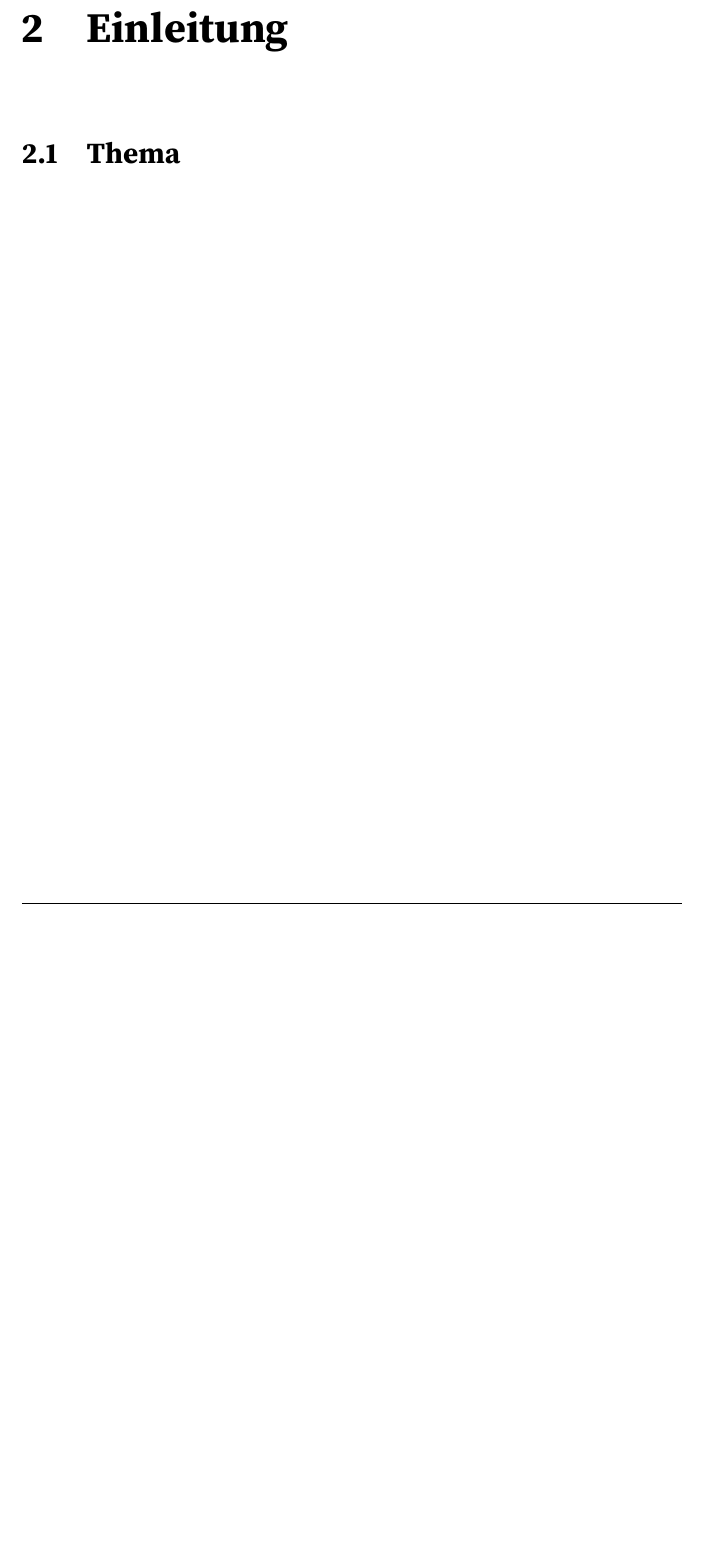
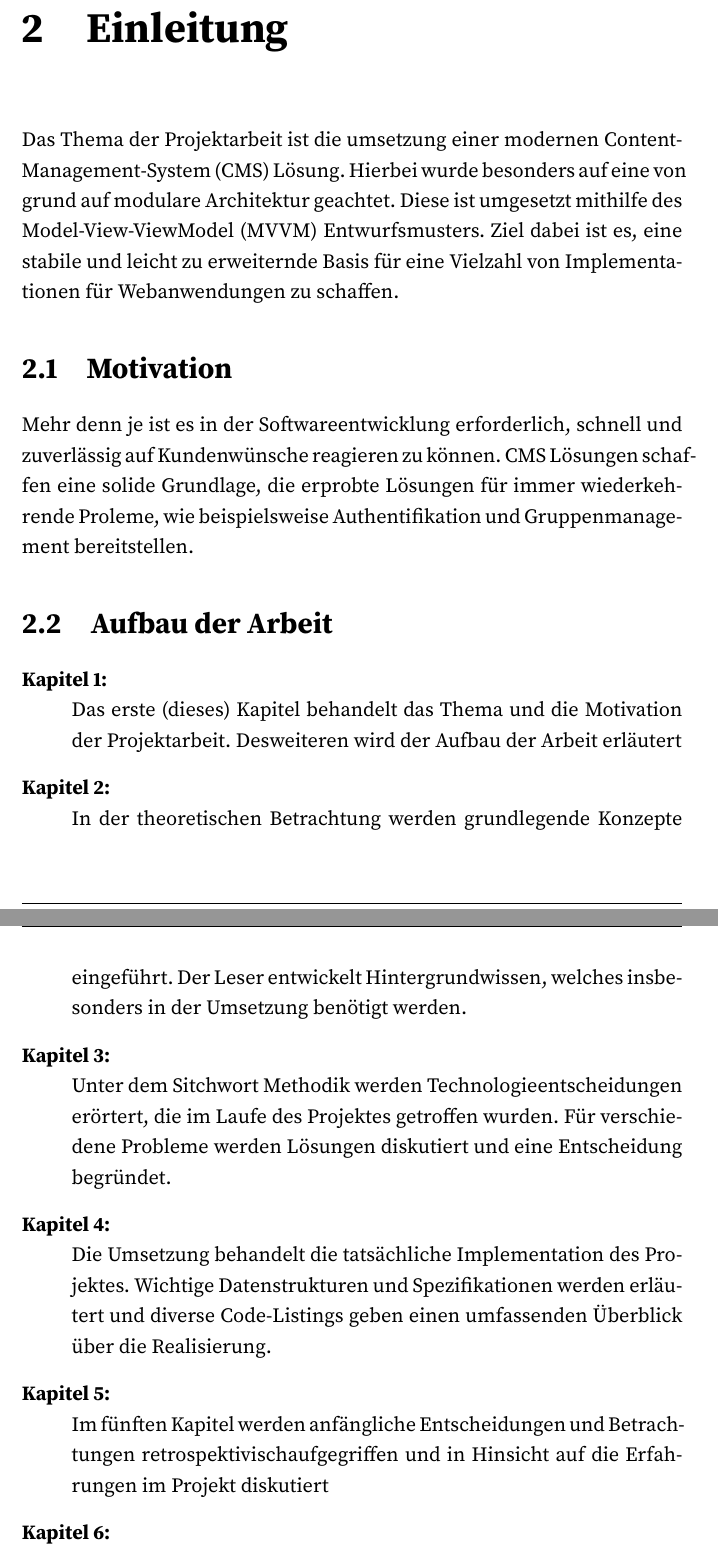
Before and after one commit to chromstahl-cms/documentation, a LaTeX document (main.tex, which reads einleitung.tex): part of page 7 of 16 before the commit and two parts of pages 7 and 8 of 17 after it, the two joined at a grey line, cut so that both start at the same text, the shorter picture padded with empty space. Compiled offline with pdfLaTeX.

Commit message:
Removing main.pdf from git, add einleitung

```diff
--- a/einleitung.tex
+++ b/einleitung.tex
@@ -1,3 +1,16 @@
 \chapter{Einleitung}
+Das Thema der Projektarbeit ist die umsetzung einer modernen \ac{CMS} Lösung. Hierbei wurde besonders auf eine von grund auf modulare Architektur geachtet. Diese ist umgesetzt mithilfe des \ac{MVVM} Entwurfsmusters. Ziel dabei ist es, eine stabile und leicht zu erweiternde Basis für eine Vielzahl von Implementationen für Webanwendungen zu schaffen.
 
-\section{Thema}
+\section{Motivation}
+% TODO: Maybe add some studies here?
+Mehr denn je ist es in der Softwareentwicklung erforderlich, schnell und zuverlässig auf Kundenwünsche reagieren zu können. \acs{CMS} Lösungen schaffen eine solide Grundlage, die erprobte Lösungen für immer wiederkehrende Proleme, wie beispielsweise Authentifikation und Gruppenmanagement bereitstellen.
+
+\section{Aufbau der Arbeit}
+\begin{description}
+\item[Kapitel 1:]{Das erste (dieses) Kapitel behandelt das Thema und die Motivation der Projektarbeit. Desweiteren wird der Aufbau der Arbeit erläutert}
+\item[Kapitel 2:]{In der theoretischen Betrachtung werden grundlegende Konzepte eingeführt. Der Leser entwickelt Hintergrundwissen, welches insbesonders in der Umsetzung benötigt werden.}
+\item[Kapitel 3:]{Unter dem Sitchwort Methodik werden Technologieentscheidungen erörtert, die im Laufe des Projektes getroffen wurden. Für verschiedene Probleme werden Lösungen diskutiert und eine Entscheidung begründet.}
+\item[Kapitel 4:]{Die Umsetzung behandelt die tatsächliche Implementation des Projektes. Wichtige Datenstrukturen und Spezifikationen werden erläutert und diverse Code-Listings geben einen umfassenden Überblick über die Realisierung.}
+\item[Kapitel 5:]{Im fünften Kapitel werden anfängliche Entscheidungen und Betrachtungen retrospektivischaufgegriffen und in Hinsicht auf die Erfahrungen im Projekt diskutiert}
+\item[Kapitel 6:]{Am Ende der Arbeit steht eine Zusammenfassung. Es wird auf die tatsächlich Umsetzung der Ziele eingegangen und ein Ausblick gegeben.}
+\end{description}
--- a/main.tex
+++ b/main.tex
@@ -37,6 +37,8 @@
   tabsize=3,
   captionpos=b
 }
+\usepackage{enumitem}
+\setlist[description]{style=nextline}
 
 % Dokumentinformationen einbinden
 \input{info}
```
Also changed, not shown: bib.tex (+0 -2 lines), diskussion.tex (+1 -0 lines), main.pdf (deleted), 1 other file.
